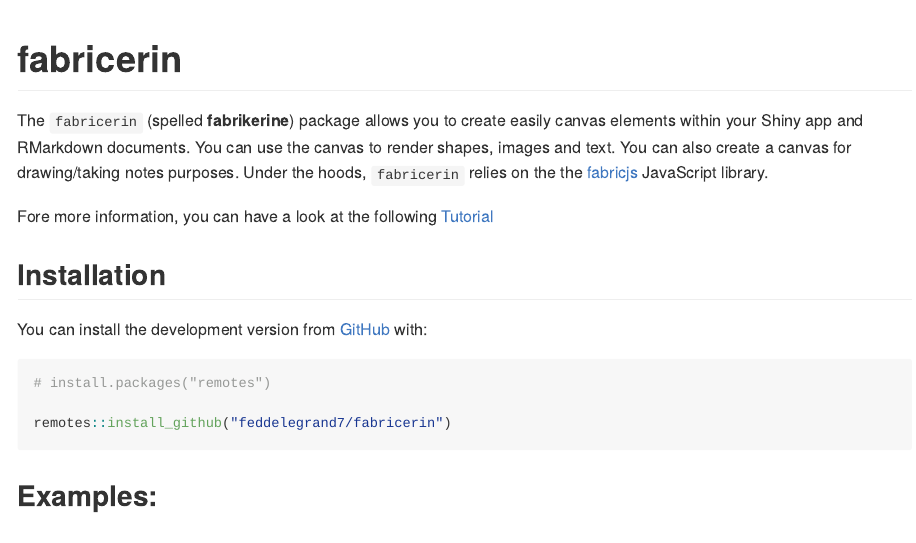
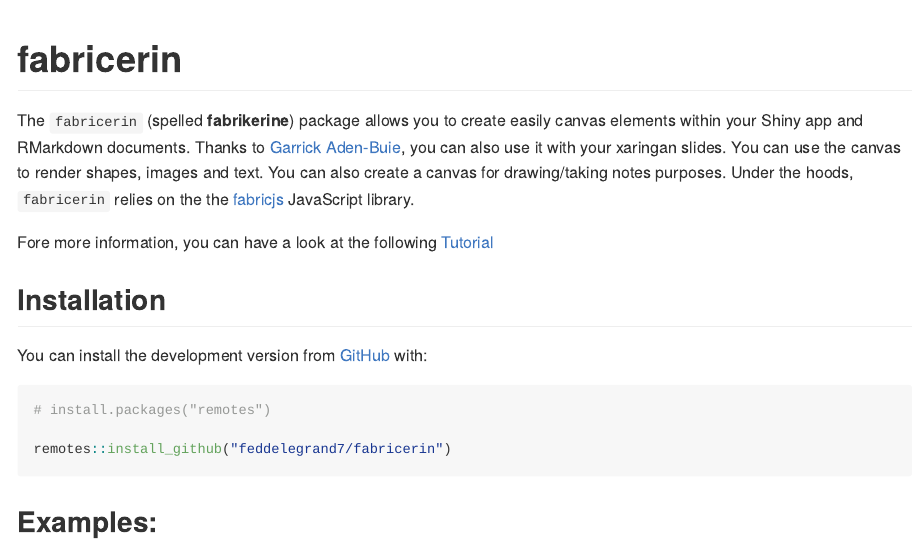
Before and after one commit to feddelegrand7/fabricerin, an R Markdown document (README.Rmd): the page in a window 1100 px wide, from its top. The pictures show the output file README.md that the author committed with the source, drawn offline in the style of GitHub; long lines of code are wrapped; badge pictures from the web are left out.

Commit message:
minor README

```diff
--- a/README.Rmd
+++ b/README.Rmd
@@ -19,7 +19,7 @@
 [![Travis build status](https://travis-ci.com/feddelegrand7/fabricerin.svg?branch=master)](https://travis-ci.com/feddelegrand7/fabricerin)
 <!-- badges: end -->
 
-The `fabricerin` (spelled __fabrikerine__) package allows you to create easily canvas elements within your Shiny app and RMarkdown documents. You can use the canvas to render shapes, images and text. You can also create a canvas for drawing/taking notes purposes. Under the hoods, `fabricerin` relies on the the [fabricjs](http://fabricjs.com/) JavaScript library.
+The `fabricerin` (spelled __fabrikerine__) package allows you to create easily canvas elements within your Shiny app and RMarkdown documents. Thanks to [Garrick Aden-Buie](https://twitter.com/grrrck?lang=en), you can also use it with your xaringan slides. You can use the canvas to render shapes, images and text. You can also create a canvas for drawing/taking notes purposes. Under the hoods, `fabricerin` relies on the the [fabricjs](http://fabricjs.com/) JavaScript library.
 
 Fore more information, you can have a look at the following [Tutorial](https://ihaddadenfodil.com/post/fabricering-a-tutorial/)
 
```
Also changed, not shown: README.md.
